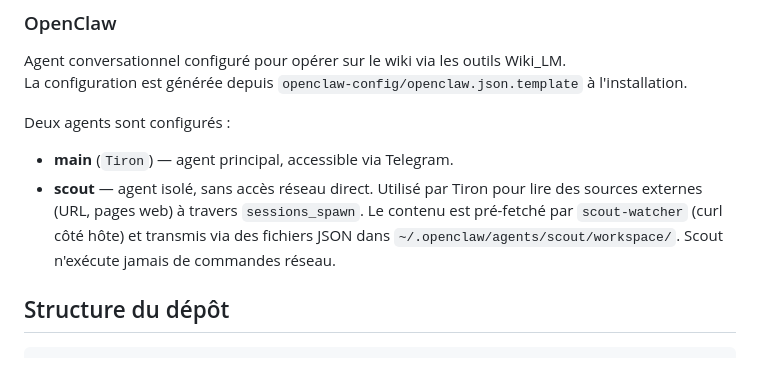
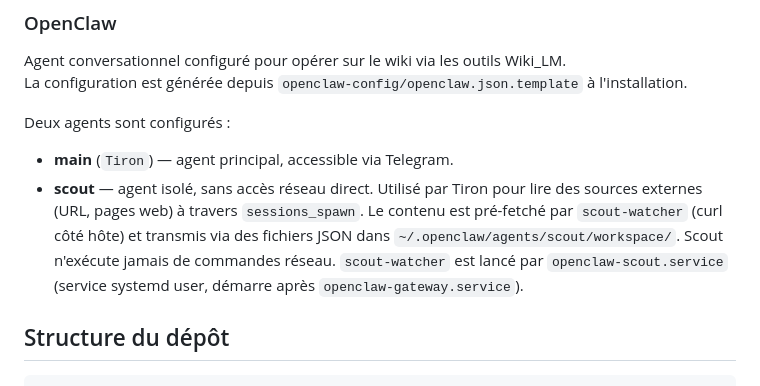
Before and after one commit to mauceri/Secretarius, a Markdown page: README.md, the part around the change. GitHub-like rendering.

Commit message:
docs(readme): préciser que scout-watcher est lancé par openclaw-scout.service

```diff
--- a/README.md
+++ b/README.md
@@ -87,7 +87,7 @@ La configuration est générée depuis `openclaw-config/openclaw.json.template`
 Deux agents sont configurés :
 
 - **main** (`Tiron`) — agent principal, accessible via Telegram.
-- **scout** — agent isolé, sans accès réseau direct. Utilisé par Tiron pour lire des sources externes (URL, pages web) à travers `sessions_spawn`. Le contenu est pré-fetché par `scout-watcher` (curl côté hôte) et transmis via des fichiers JSON dans `~/.openclaw/agents/scout/workspace/`. Scout n'exécute jamais de commandes réseau.
+- **scout** — agent isolé, sans accès réseau direct. Utilisé par Tiron pour lire des sources externes (URL, pages web) à travers `sessions_spawn`. Le contenu est pré-fetché par `scout-watcher` (curl côté hôte) et transmis via des fichiers JSON dans `~/.openclaw/agents/scout/workspace/`. Scout n'exécute jamais de commandes réseau. `scout-watcher` est lancé par `openclaw-scout.service` (service systemd user, démarre après `openclaw-gateway.service`).
 
 ## Structure du dépôt
 
```
